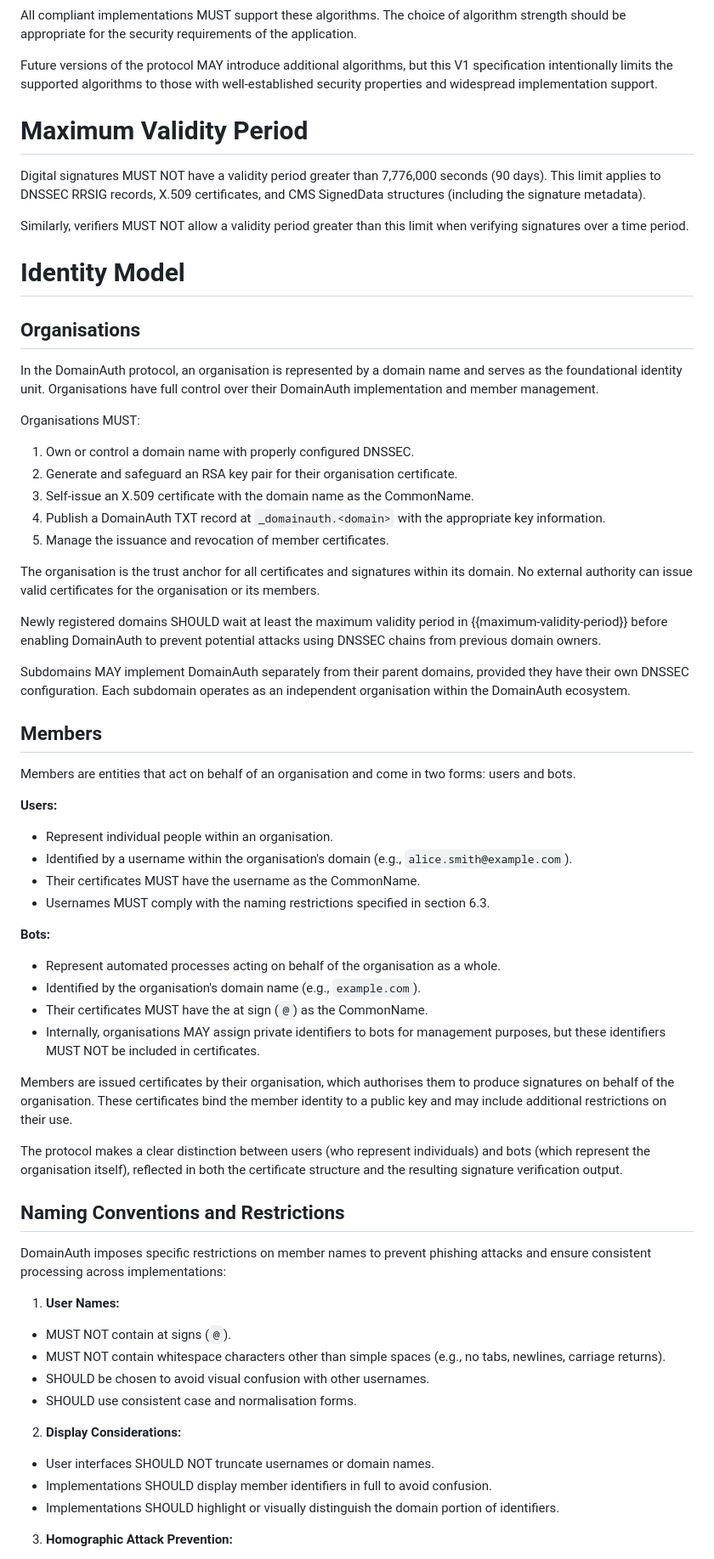
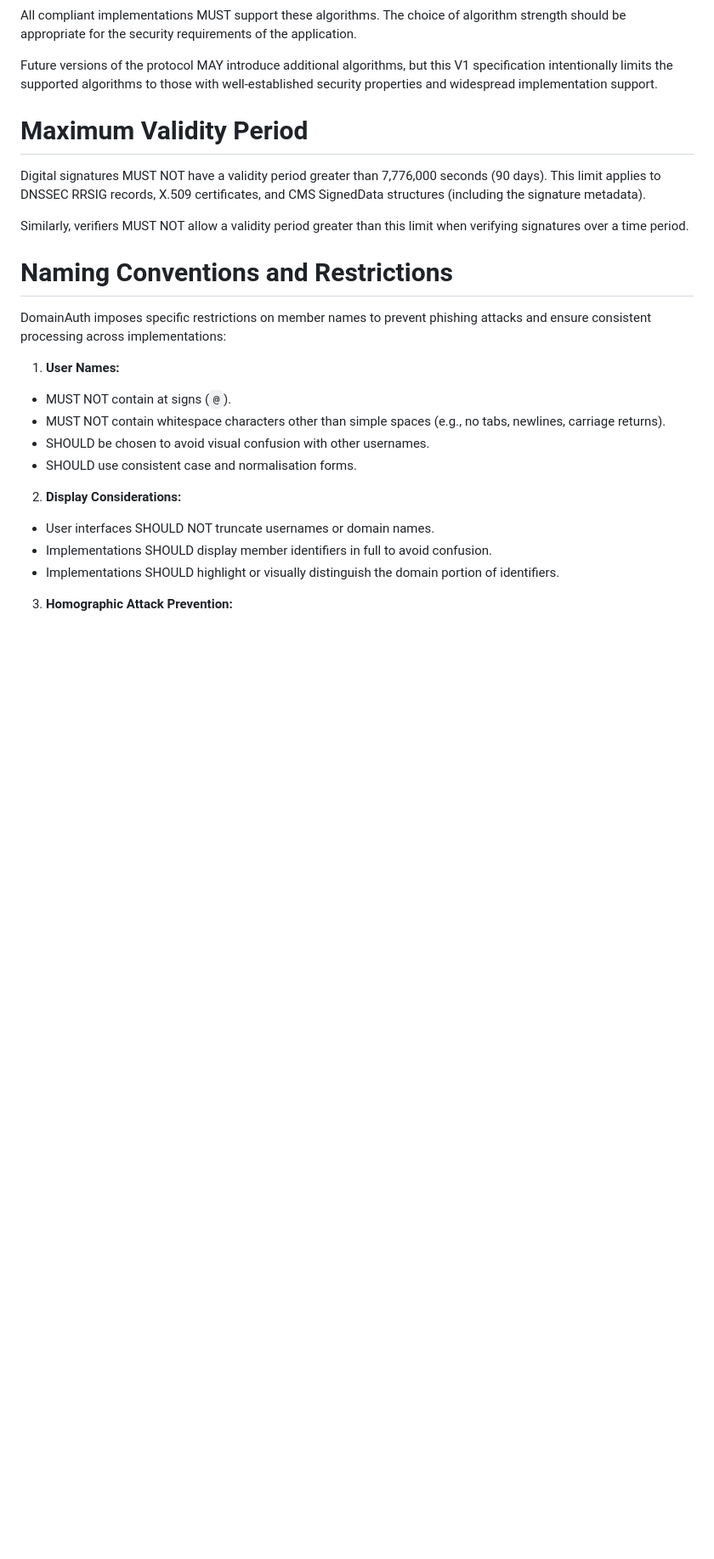
Before and after one commit to CheVeraId/domainauth-spec, a Markdown page: draft-narea-domainauth.md, the part around the change printed below. Shown: that part at 85% size. GitHub-like rendering; blank space fills up the shorter version.

Commit message:
Remove identity model section

```diff
--- a/draft-narea-domainauth.md
+++ b/draft-narea-domainauth.md
@@ -618,49 +622,7 @@ Digital signatures MUST NOT have a validity period greater than 7,776,000 second
 
 Similarly, verifiers MUST NOT allow a validity period greater than this limit when verifying signatures over a time period.
 
-# Identity Model
-
-## Organisations
-
-In the DomainAuth protocol, an organisation is represented by a domain name and serves as the foundational identity unit. Organisations have full control over their DomainAuth implementation and member management.
-
-Organisations MUST:
-
-1. Own or control a domain name with properly configured DNSSEC.
-2. Generate and safeguard an RSA key pair for their organisation certificate.
-3. Self-issue an X.509 certificate with the domain name as the CommonName.
-4. Publish a DomainAuth TXT record at `_domainauth.<domain>` with the appropriate key information.
-5. Manage the issuance and revocation of member certificates.
-
-The organisation is the trust anchor for all certificates and signatures within its domain. No external authority can issue valid certificates for the organisation or its members.
-
-Newly registered domains SHOULD wait at least the maximum validity period in {{maximum-validity-period}} before enabling DomainAuth to prevent potential attacks using DNSSEC chains from previous domain owners.
-
-Subdomains MAY implement DomainAuth separately from their parent domains, provided they have their own DNSSEC configuration. Each subdomain operates as an independent organisation within the DomainAuth ecosystem.
-
-## Members
-
-Members are entities that act on behalf of an organisation and come in two forms: users and bots.
-
-**Users:**
-
-- Represent individual people within an organisation.
-- Identified by a username within the organisation's domain (e.g., `alice.smith@example.com`).
-- Their certificates MUST have the username as the CommonName.
-- Usernames MUST comply with the naming restrictions specified in section 6.3.
-
-**Bots:**
-
-- Represent automated processes acting on behalf of the organisation as a whole.
-- Identified by the organisation's domain name (e.g., `example.com`).
-- Their certificates MUST have the at sign (`@`) as the CommonName.
-- Internally, organisations MAY assign private identifiers to bots for management purposes, but these identifiers MUST NOT be included in certificates.
-
-Members are issued certificates by their organisation, which authorises them to produce signatures on behalf of the organisation. These certificates bind the member identity to a public key and may include additional restrictions on their use.
-
-The protocol makes a clear distinction between users (who represent individuals) and bots (which represent the organisation itself), reflected in both the certificate structure and the resulting signature verification output.
-
-## Naming Conventions and Restrictions
+# Naming Conventions and Restrictions
 
 DomainAuth imposes specific restrictions on member names to prevent phishing attacks and ensure consistent processing across implementations:
 
```
Also changed, not shown: other parts of draft-narea-domainauth.md (+6 -2 lines).
